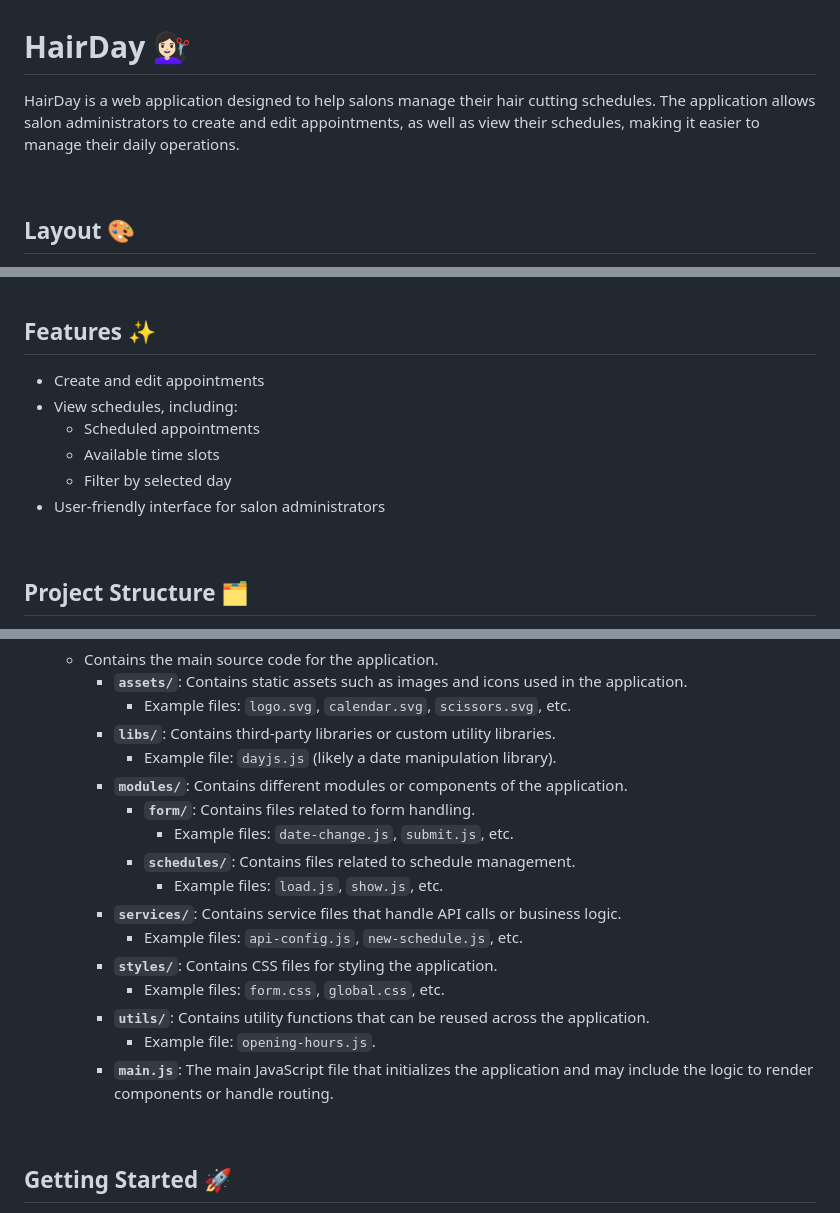
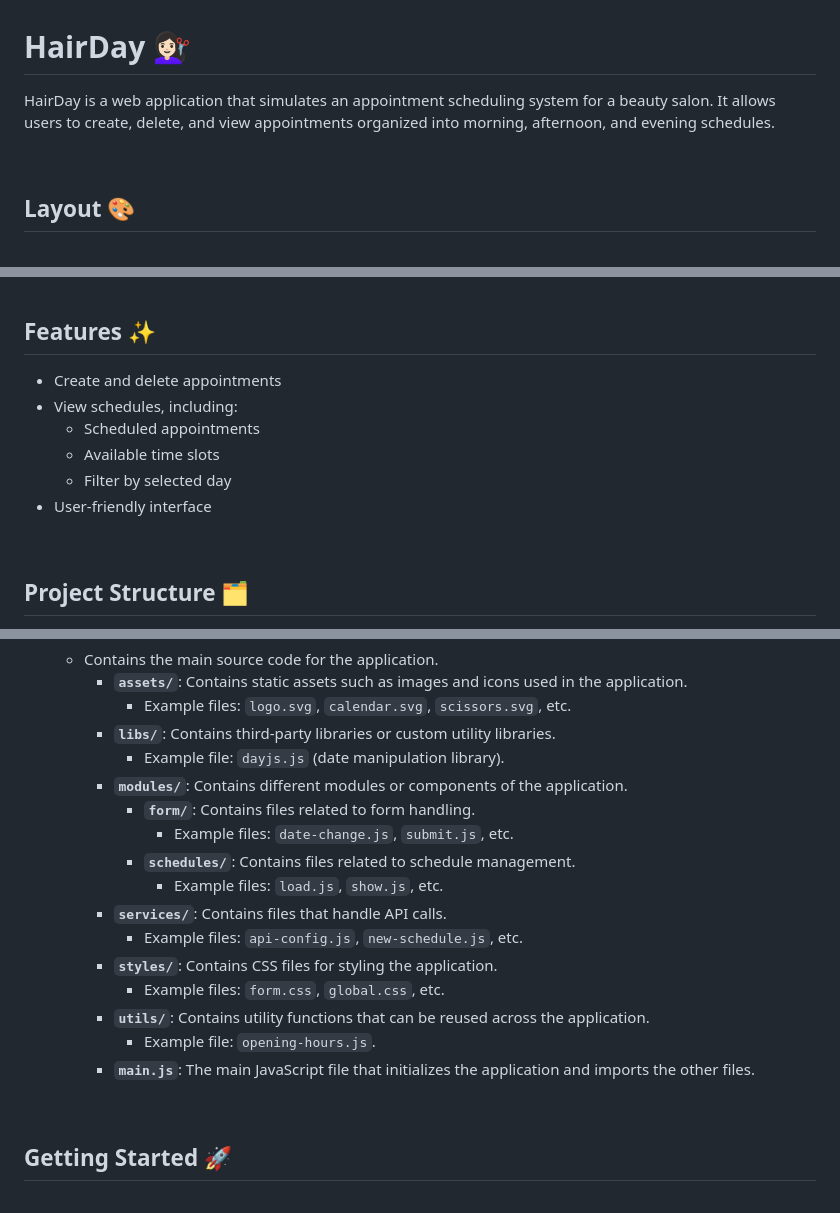
Before and after one commit to eduardapontel/hairday, a Markdown page: README.md, 3 parts joined by grey strips. Rendered like a GitHub page.

```diff
--- a/README.md
+++ b/README.md
@@ -1,6 +1,6 @@
 # HairDay 💇🏻‍♀️
 
-HairDay is a web application designed to help salons manage their hair cutting schedules. The application allows salon administrators to create and edit appointments, as well as view their schedules, making it easier to manage their daily operations.
+HairDay is a web application that simulates an appointment scheduling system for a beauty salon. It allows users to create, delete, and view appointments organized into morning, afternoon, and evening schedules.
 
 <br>
 
@@ -14,12 +14,12 @@ The layout showcases the structure, color scheme, and visual design of the web a
 
 ## Features ✨
 
-* Create and edit appointments
+* Create and delete appointments
 * View schedules, including:
 	+ Scheduled appointments
 	+ Available time slots
 	+ Filter by selected day
-* User-friendly interface for salon administrators
+* User-friendly interface
 
 <br>
 
@@ -37,19 +37,19 @@ The layout showcases the structure, color scheme, and visual design of the web a
      - **`assets/`**: Contains static assets such as images and icons used in the application.
        - Example files: `logo.svg`, `calendar.svg`, `scissors.svg`, etc.
      - **`libs/`**: Contains third-party libraries or custom utility libraries.
-       - Example file: `dayjs.js` (likely a date manipulation library).
+       - Example file: `dayjs.js` (date manipulation library).
      - **`modules/`**: Contains different modules or components of the application.
        - **`form/`**: Contains files related to form handling.
          - Example files: `date-change.js`, `submit.js`, etc.
        - **`schedules/`**: Contains files related to schedule management.
          - Example files: `load.js`, `show.js`, etc.
-     - **`services/`**: Contains service files that handle API calls or business logic.
+     - **`services/`**: Contains files that handle API calls.
        - Example files: `api-config.js`, `new-schedule.js`, etc.
      - **`styles/`**: Contains CSS files for styling the application.
        - Example files: `form.css`, `global.css`, etc.
      - **`utils/`**: Contains utility functions that can be reused across the application.
        - Example file: `opening-hours.js`.
-     - **`main.js`**: The main JavaScript file that initializes the application and may include the logic to render components or handle routing.
+     - **`main.js`**: The main JavaScript file that initializes the application and imports the other files.
 
 <br>
 
```
